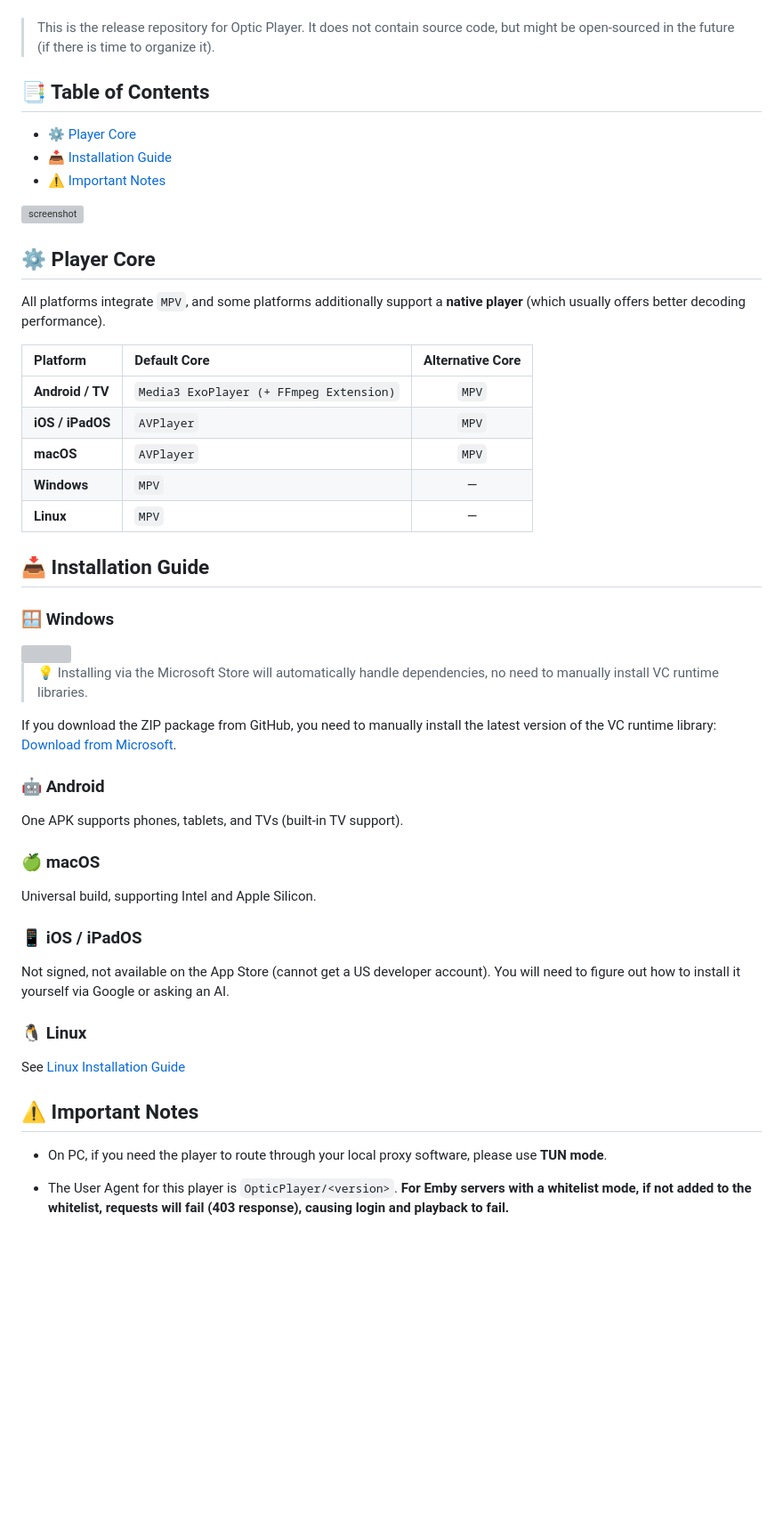
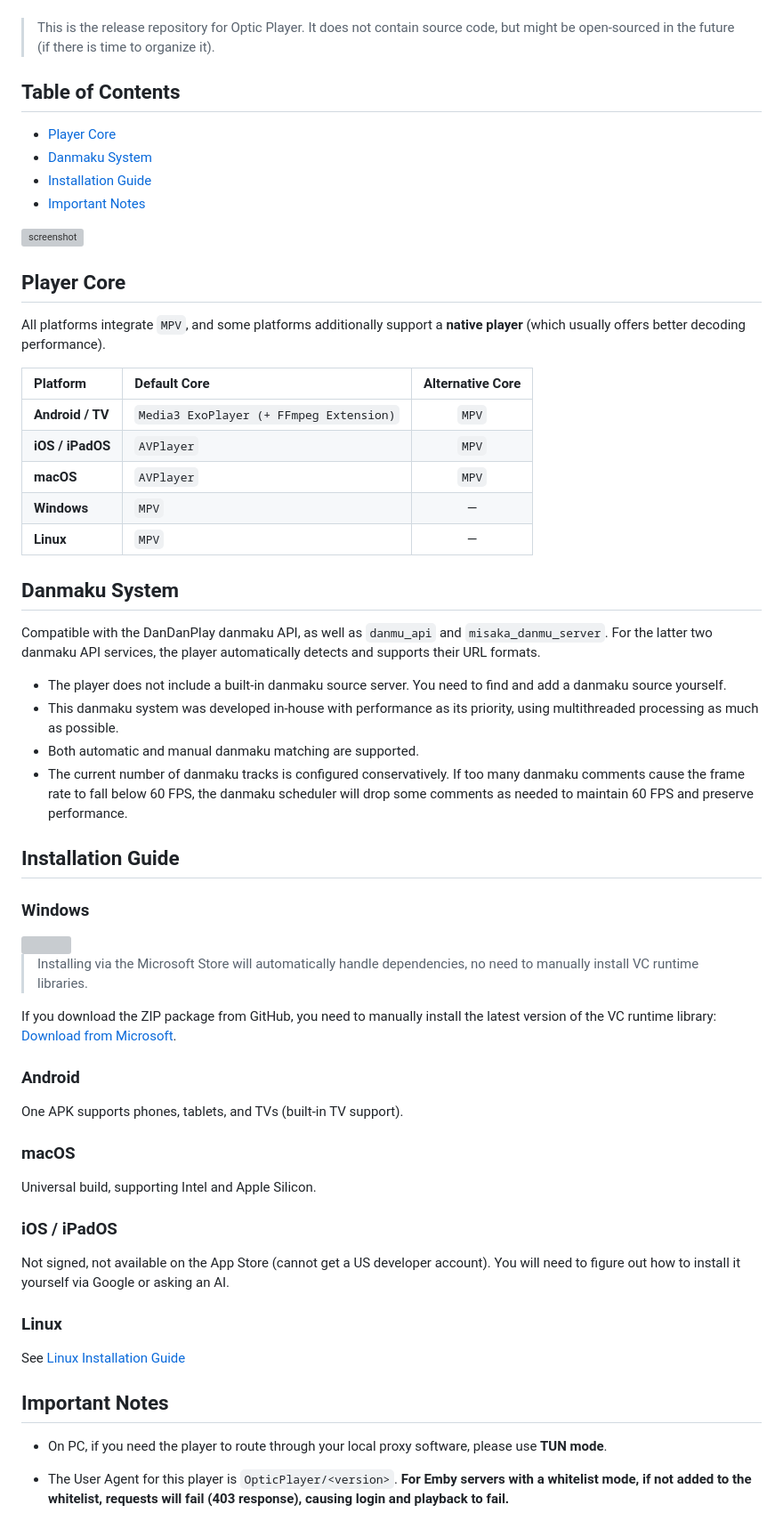
Before and after one commit to optic-player/optic-player.github.io, a Markdown page: README-en.md, the part around the change. Shown at 89% size. Rendered like a GitHub page; blank space fills up the shorter version; grey boxes are pictures that could not be loaded.

Commit message:
docs: update README files to include danmaku system documentation and remove legacy formatting emojis

```diff
--- a/README-en.md
+++ b/README-en.md
@@ -20,16 +20,17 @@ A cross-platform Emby client player
 
 > This is the release repository for Optic Player. It does not contain source code, but might be open-sourced in the future (if there is time to organize it).
 
-## 📑 Table of Contents
+## Table of Contents
 
-- [⚙️ Player Core](#️-player-core)
-- [📥 Installation Guide](#-installation-guide)
-- [⚠️ Important Notes](#️-important-notes)
+- [Player Core](#player-core)
+- [Danmaku System](#danmaku-system)
+- [Installation Guide](#installation-guide)
+- [Important Notes](#important-notes)
 
 ![screenshot](./assets/screenshot.webp)
 
 
-## ⚙️ Player Core
+## Player Core
 
 All platforms integrate `MPV`, and some platforms additionally support a **native player** (which usually offers better decoding performance).
 
@@ -41,35 +42,44 @@ All platforms integrate `MPV`, and some platforms additionally support a **nativ
 | **Windows** | `MPV` | — |
 | **Linux** | `MPV` | — |
 
-## 📥 Installation Guide
+## Danmaku System
 
-### 🪟 Windows
+Compatible with the DanDanPlay danmaku API, as well as `danmu_api` and `misaka_danmu_server`. For the latter two danmaku API services, the player automatically detects and supports their URL formats.
+
+- The player does not include a built-in danmaku source server. You need to find and add a danmaku source yourself.
+- This danmaku system was developed in-house with performance as its priority, using multithreaded processing as much as possible.
+- Both automatic and manual danmaku matching are supported.
+- The current number of danmaku tracks is configured conservatively. If too many danmaku comments cause the frame rate to fall below 60 FPS, the danmaku scheduler will drop some comments as needed to maintain 60 FPS and preserve performance.
+
+## Installation Guide
+
+### Windows
 
 <a href="https://apps.microsoft.com/detail/9PMT50SVSPL0?referrer=appbadge&mode=full" target="_blank" rel="noopener noreferrer">
 	<img src="https://get.microsoft.com/images/en-us%20dark.svg" width="200"/>
 </a>
 
-> 💡 Installing via the Microsoft Store will automatically handle dependencies, no need to manually install VC runtime libraries.
+> Installing via the Microsoft Store will automatically handle dependencies, no need to manually install VC runtime libraries.
 
 If you download the ZIP package from GitHub, you need to manually install the latest version of the VC runtime library: [Download from Microsoft](https://learn.microsoft.com/en-us/cpp/windows/latest-supported-vc-redist).
 
-### 🤖 Android
+### Android
 
 One APK supports phones, tablets, and TVs (built-in TV support).
 
-### 🍏 macOS
+### macOS
 
 Universal build, supporting Intel and Apple Silicon.
 
-### 📱 iOS / iPadOS
+### iOS / iPadOS
 
 Not signed, not available on the App Store (cannot get a US developer account). You will need to figure out how to install it yourself via Google or asking an AI.
 
-### 🐧 Linux
+### Linux
 
 See [Linux Installation Guide](./docs/linux-install-en.md)
 
-## ⚠️ Important Notes
+## Important Notes
 
 - On PC, if you need the player to route through your local proxy software, please use **TUN mode**.
 
```
Also changed, not shown: README.md (+23 -13 lines).
